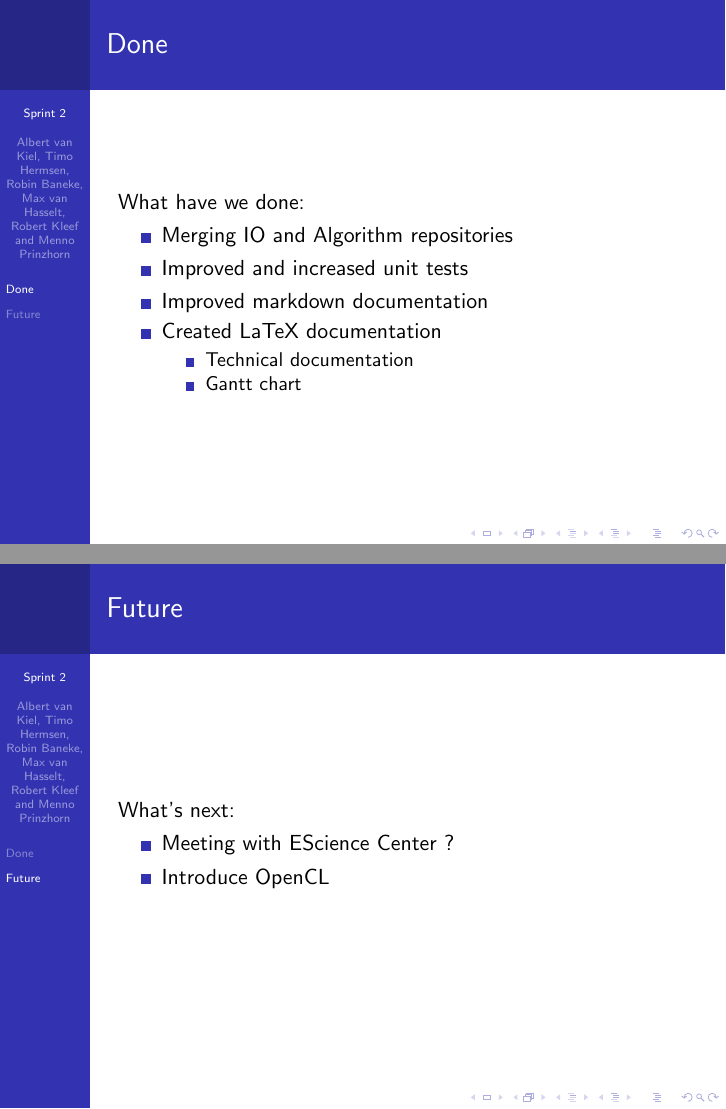
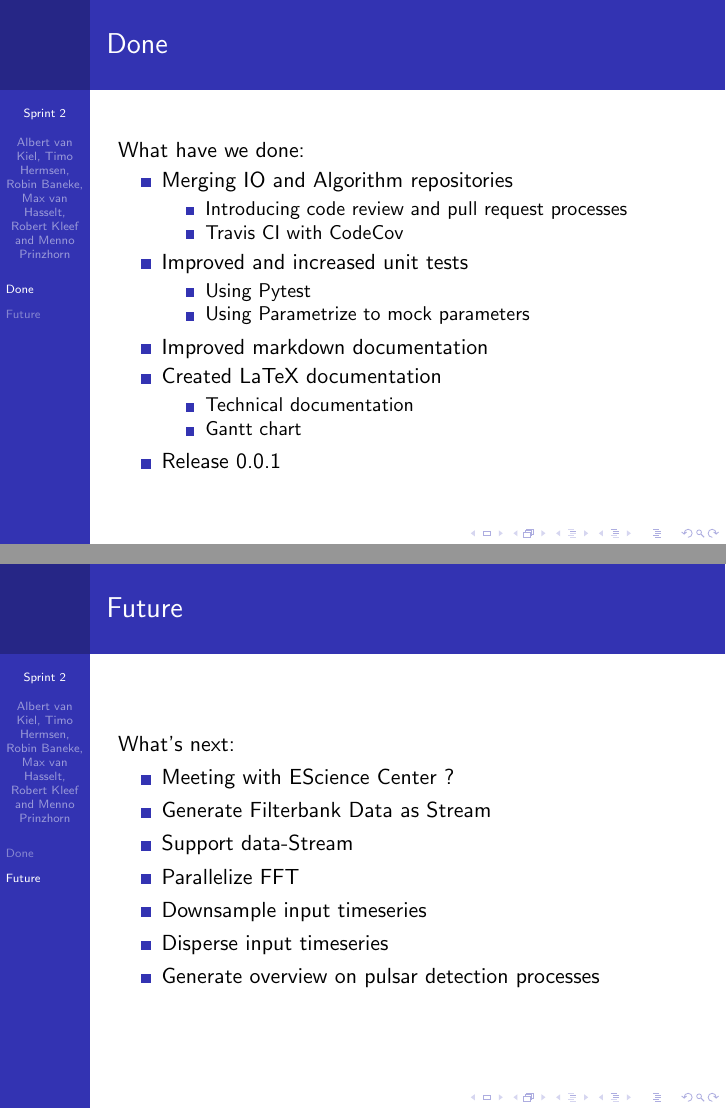
Before and after one commit to AUAS-Pulsar/Presentations, LaTeX slides (sprint2/week4.tex): pages 2 and 4 of 4, joined at a grey line. Compiled offline with pdfLaTeX.

Commit message:
add todo to presentation

```diff
--- a/sprint2/week4.tex
+++ b/sprint2/week4.tex
@@ -24,13 +24,22 @@
         What have we done:
         \begin{itemize}
             \item Merging IO and Algorithm repositories
+            \begin{itemize}
+                \item Introducing code review and pull request processes
+                \item Travis CI with CodeCov
+            \end{itemize}
             \item Improved and increased unit tests
+            \begin{itemize}
+                \item Using Pytest
+                \item Using Parametrize to mock parameters
+            \end{itemize}
             \item Improved markdown documentation
             \item Created LaTeX documentation
             \begin{itemize}
                 \item Technical documentation
                 \item Gantt chart
             \end{itemize}
+            \item Release 0.0.1
         \end{itemize}
     \end{frame}
 
@@ -44,7 +53,12 @@
         What's next:
         \begin{itemize}
             \item Meeting with EScience Center ?
-            \item Introduce OpenCL
+            \item Generate Filterbank Data as Stream
+            \item Support data-Stream
+            \item Parallelize FFT
+            \item Downsample input timeseries
+            \item Disperse input timeseries
+            \item Generate overview on pulsar detection processes
         \end{itemize}
     \end{frame}
 
```
Also changed, not shown: sprint2/week4.pdf.
